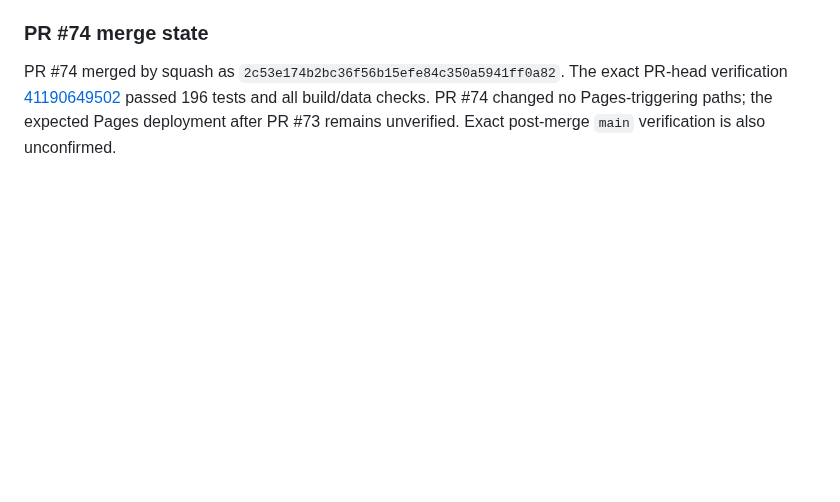
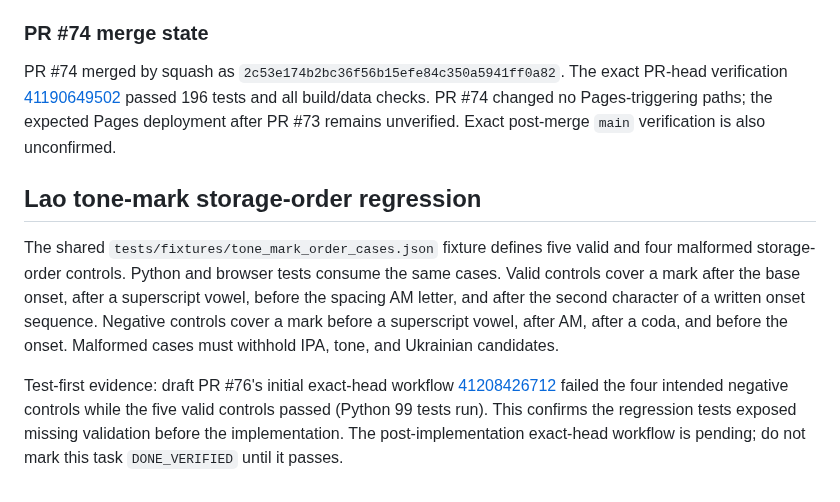
Before and after one commit to ClippyFirst/Lao-Ukrainian-Phonetic-System, a Markdown page: docs/validation.md, the part around the change. Rendered like a GitHub page; blank space fills up the shorter version.

Commit message:
docs(validation): record tone mark order regression coverage

```diff
--- a/docs/validation.md
+++ b/docs/validation.md
@@ -290,3 +290,10 @@ PR #74 exact-head workflow [41190577692](https://github.com/ClippyFirst/Lao-Ukra
 ### PR #74 merge state
 
 PR #74 merged by squash as `2c53e174b2bc36f56b15efe84c350a5941ff0a82`. The exact PR-head verification [41190649502](https://github.com/ClippyFirst/Lao-Ukrainian-Phonetic-System/actions/runs/41190649502) passed 196 tests and all build/data checks. PR #74 changed no Pages-triggering paths; the expected Pages deployment after PR #73 remains unverified. Exact post-merge `main` verification is also unconfirmed.
+
+
+## Lao tone-mark storage-order regression
+
+The shared `tests/fixtures/tone_mark_order_cases.json` fixture defines five valid and four malformed storage-order controls. Python and browser tests consume the same cases. Valid controls cover a mark after the base onset, after a superscript vowel, before the spacing AM letter, and after the second character of a written onset sequence. Negative controls cover a mark before a superscript vowel, after AM, after a coda, and before the onset. Malformed cases must withhold IPA, tone, and Ukrainian candidates.
+
+Test-first evidence: draft PR #76's initial exact-head workflow [41208426712](https://github.com/ClippyFirst/Lao-Ukrainian-Phonetic-System/actions/runs/41208426712) failed the four intended negative controls while the five valid controls passed (Python 99 tests run). This confirms the regression tests exposed missing validation before the implementation. The post-implementation exact-head workflow is pending; do not mark this task `DONE_VERIFIED` until it passes.
```
